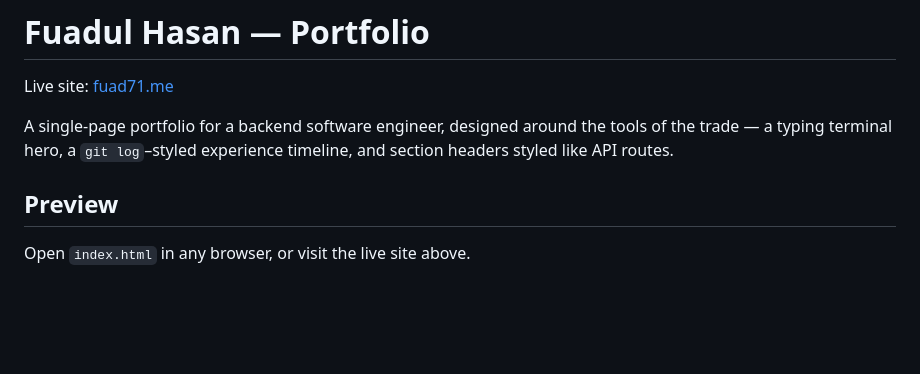
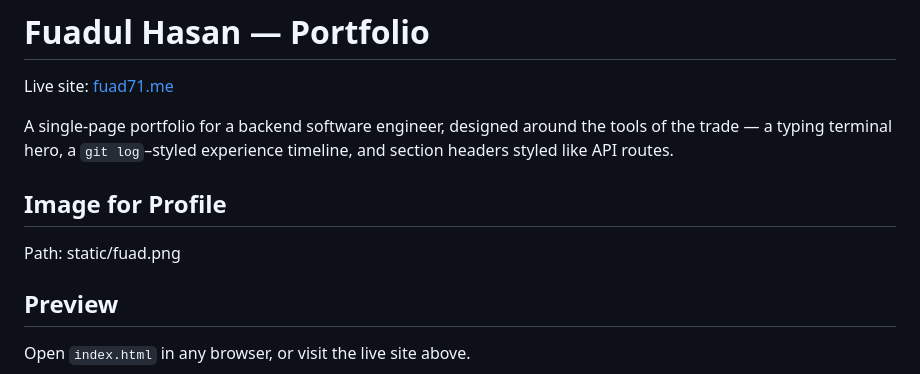
Before and after one commit to fuadul18cse012-afk/fuadul18cse012-afk.github.io, a Markdown page: README.md, the part around the change. Drawn GitHub-style; blank space fills up the shorter version.

Commit message:
update md file

```diff
--- a/README.md
+++ b/README.md
@@ -5,6 +5,10 @@
 Live site: [fuad71.me](https://fuad71.me/)
 
 A single-page portfolio for a backend software engineer, designed around the tools of the trade — a typing terminal hero, a `git log`–styled experience timeline, and section headers styled like API routes.
+
+## Image for Profile
+
+Path: static/fuad.png
 
 ## Preview
 
```
